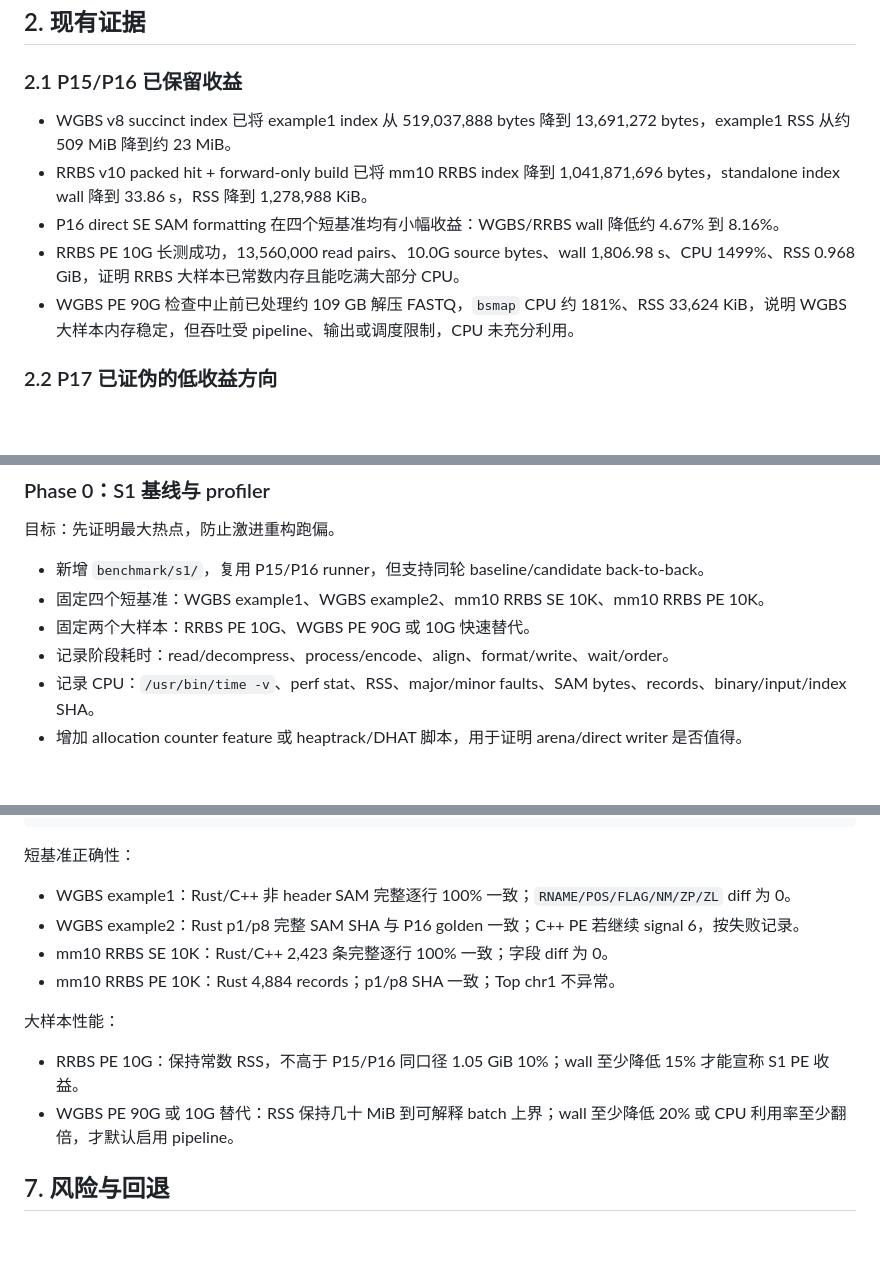
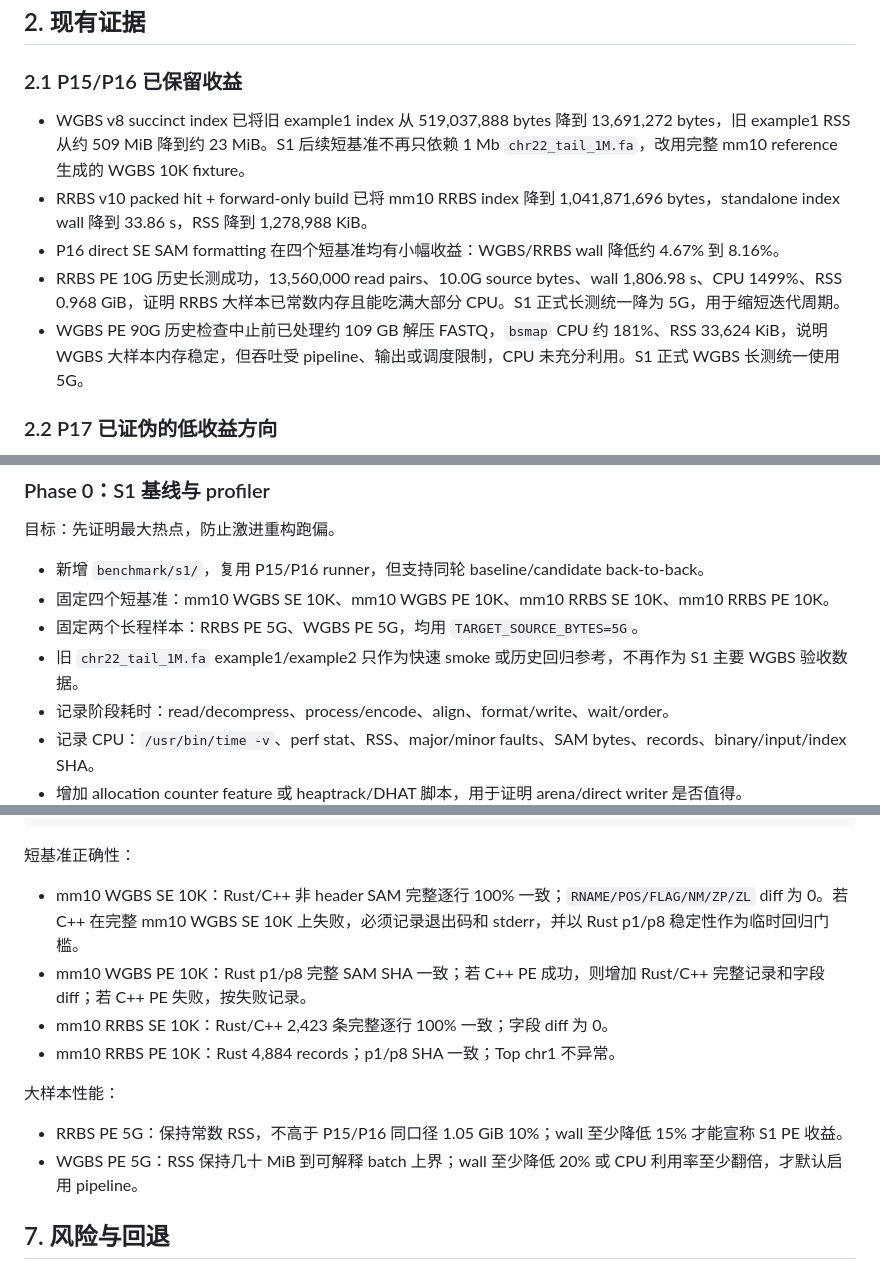
Before and after one commit to zhangducsu/bsmap-rs, a Markdown page: bsmap-rs/benchmark/S1_Aggressive_Optimization_Plan.md, 3 parts joined by grey strips. Drawn GitHub-style; blank space fills up the shorter version.

Commit message:
docs: update S1 WGBS fixture and 5G long tests

```diff
--- a/bsmap-rs/benchmark/S1_Aggressive_Optimization_Plan.md
+++ b/bsmap-rs/benchmark/S1_Aggressive_Optimization_Plan.md
@@ -12,11 +12,11 @@ Rust standalone index 仍然单独计时，不并入 Rust/C++ 单样本 align
 
 ### 2.1 P15/P16 已保留收益
 
-- WGBS v8 succinct index 已将 example1 index 从 519,037,888 bytes 降到 13,691,272 bytes，example1 RSS 从约 509 MiB 降到约 23 MiB。
+- WGBS v8 succinct index 已将旧 example1 index 从 519,037,888 bytes 降到 13,691,272 bytes，旧 example1 RSS 从约 509 MiB 降到约 23 MiB。S1 后续短基准不再只依赖 1 Mb `chr22_tail_1M.fa`，改用完整 mm10 reference 生成的 WGBS 10K fixture。
 - RRBS v10 packed hit + forward-only build 已将 mm10 RRBS index 降到 1,041,871,696 bytes，standalone index wall 降到 33.86 s，RSS 降到 1,278,988 KiB。
 - P16 direct SE SAM formatting 在四个短基准均有小幅收益：WGBS/RRBS wall 降低约 4.67% 到 8.16%。
-- RRBS PE 10G 长测成功，13,560,000 read pairs、10.0G source bytes、wall 1,806.98 s、CPU 1499%、RSS 0.968 GiB，证明 RRBS 大样本已常数内存且能吃满大部分 CPU。
-- WGBS PE 90G 检查中止前已处理约 109 GB 解压 FASTQ，`bsmap` CPU 约 181%、RSS 33,624 KiB，说明 WGBS 大样本内存稳定，但吞吐受 pipeline、输出或调度限制，CPU 未充分利用。
+- RRBS PE 10G 历史长测成功，13,560,000 read pairs、10.0G source bytes、wall 1,806.98 s、CPU 1499%、RSS 0.968 GiB，证明 RRBS 大样本已常数内存且能吃满大部分 CPU。S1 正式长测统一降为 5G，用于缩短迭代周期。
+- WGBS PE 90G 历史检查中止前已处理约 109 GB 解压 FASTQ，`bsmap` CPU 约 181%、RSS 33,624 KiB，说明 WGBS 大样本内存稳定，但吞吐受 pipeline、输出或调度限制，CPU 未充分利用。S1 正式 WGBS 长测统一使用 5G。
 
 ### 2.2 P17 已证伪的低收益方向
 
@@ -123,8 +123,9 @@ P17 证明“只改 formatter”收益不稳定，因此 S1 只在 pipeline 和
 目标：先证明最大热点，防止激进重构跑偏。
 
 - 新增 `benchmark/s1/`，复用 P15/P16 runner，但支持同轮 baseline/candidate back-to-back。
-- 固定四个短基准：WGBS example1、WGBS example2、mm10 RRBS SE 10K、mm10 RRBS PE 10K。
-- 固定两个大样本：RRBS PE 10G、WGBS PE 90G 或 10G 快速替代。
+- 固定四个短基准：mm10 WGBS SE 10K、mm10 WGBS PE 10K、mm10 RRBS SE 10K、mm10 RRBS PE 10K。
+- 固定两个长程样本：RRBS PE 5G、WGBS PE 5G，均用 `TARGET_SOURCE_BYTES=5G`。
+- 旧 `chr22_tail_1M.fa` example1/example2 只作为快速 smoke 或历史回归参考，不再作为 S1 主要 WGBS 验收数据。
 - 记录阶段耗时：read/decompress、process/encode、align、format/write、wait/order。
 - 记录 CPU：`/usr/bin/time -v`、perf stat、RSS、major/minor faults、SAM bytes、records、binary/input/index SHA。
 - 增加 allocation counter feature 或 heaptrack/DHAT 脚本，用于证明 arena/direct writer 是否值得。
@@ -230,15 +231,15 @@ git diff --check
 
 短基准正确性：
 
-- WGBS example1：Rust/C++ 非 header SAM 完整逐行 100% 一致；`RNAME/POS/FLAG/NM/ZP/ZL` diff 为 0。
-- WGBS example2：Rust p1/p8 完整 SAM SHA 与 P16 golden 一致；C++ PE 若继续 signal 6，按失败记录。
+- mm10 WGBS SE 10K：Rust/C++ 非 header SAM 完整逐行 100% 一致；`RNAME/POS/FLAG/NM/ZP/ZL` diff 为 0。若 C++ 在完整 mm10 WGBS SE 10K 上失败，必须记录退出码和 stderr，并以 Rust p1/p8 稳定性作为临时回归门槛。
+- mm10 WGBS PE 10K：Rust p1/p8 完整 SAM SHA 一致；若 C++ PE 成功，则增加 Rust/C++ 完整记录和字段 diff；若 C++ PE 失败，按失败记录。
 - mm10 RRBS SE 10K：Rust/C++ 2,423 条完整逐行 100% 一致；字段 diff 为 0。
 - mm10 RRBS PE 10K：Rust 4,884 records；p1/p8 SHA 一致；Top chr1 不异常。
 
 大样本性能：
 
-- RRBS PE 10G：保持常数 RSS，不高于 P15/P16 同口径 1.05 GiB 10%；wall 至少降低 15% 才能宣称 S1 PE 收益。
-- WGBS PE 90G 或 10G 替代：RSS 保持几十 MiB 到可解释 batch 上界；wall 至少降低 20% 或 CPU 利用率至少翻倍，才默认启用 pipeline。
+- RRBS PE 5G：保持常数 RSS，不高于 P15/P16 同口径 1.05 GiB 10%；wall 至少降低 15% 才能宣称 S1 PE 收益。
+- WGBS PE 5G：RSS 保持几十 MiB 到可解释 batch 上界；wall 至少降低 20% 或 CPU 利用率至少翻倍，才默认启用 pipeline。
 
 ## 7. 风险与回退
 
```
Also changed, not shown: other parts of bsmap-rs/benchmark/S1_Aggressive_Optimization_Plan.md (+8 -8 lines), bsmap-rs/benchmark/S1_mm10_WGBS_10K_Data.md (+10 -5 lines).
